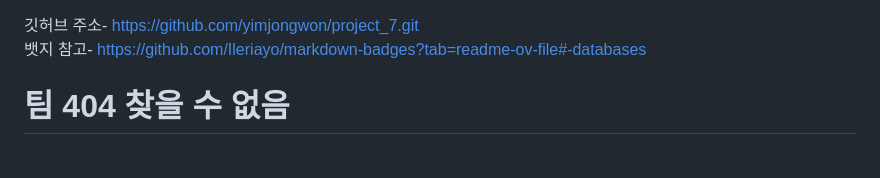
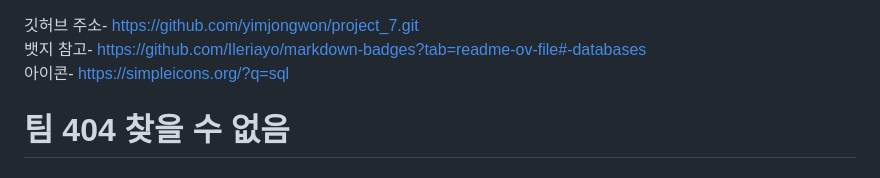
Before and after one commit to yimjongwon/project_7, a Markdown page: README.md, the part around the change. GitHub-like rendering.

```diff
--- a/README.md
+++ b/README.md
@@ -1,6 +1,6 @@
 깃허브 주소- https://github.com/yimjongwon/project_7.git <br>
 뱃지 참고- https://github.com/Ileriayo/markdown-badges?tab=readme-ov-file#-databases <br>
-
+아이콘- https://simpleicons.org/?q=sql
 # 팀 404 찾을 수 없음
 ### 3주차 (2주차 피드백)
 - 작품의 세분화 된 시장분석이 필요하기 때문에
```
